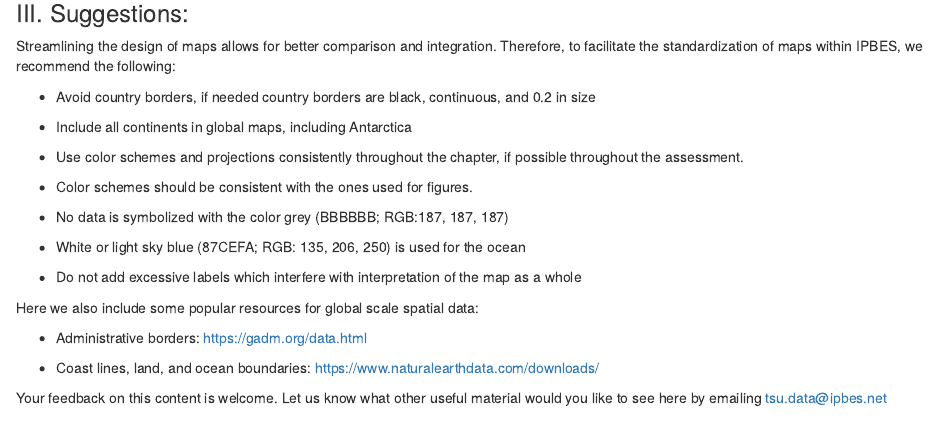
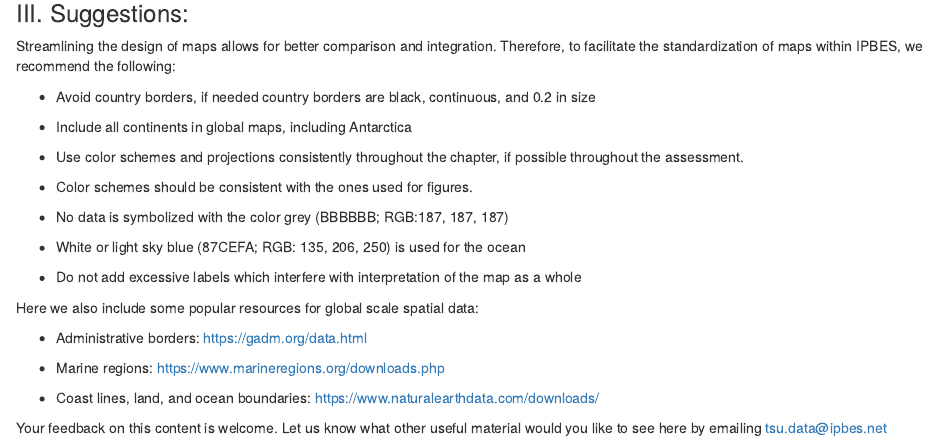
Before and after one commit to ipbesdata/Technical-Guideline-Series, an R Markdown document (source/cartograhic_guidelines_v1.Rmd): the page in a window 1100 px wide, from 4700 px down. Rendered offline with R 4.5, knitr and Pandoc, with nearby package versions; some code elsewhere in the file could not run offline.

Commit message:
marine regions added

```diff
--- a/source/cartograhic_guidelines_v1.Rmd
+++ b/source/cartograhic_guidelines_v1.Rmd
@@ -182,6 +183,8 @@ Here we also include some popular resources for global scale spatial data:
 
 * Administrative borders: [https://gadm.org/data.html](https://gadm.org/data.html)
 
+* Marine regions: [https://www.marineregions.org/downloads.php](https://www.marineregions.org/downloads.php)
+
 * Coast lines, land, and ocean boundaries: [https://www.naturalearthdata.com/downloads/](https://www.naturalearthdata.com/downloads/)
 
 Your feedback on this content is welcome. Let us know what other useful material would you like to see here by emailing tsu.data@ipbes.net
```
Also changed, not shown: source/cartograhic_guidelines_v1.Rmd (1 more changed lines).
